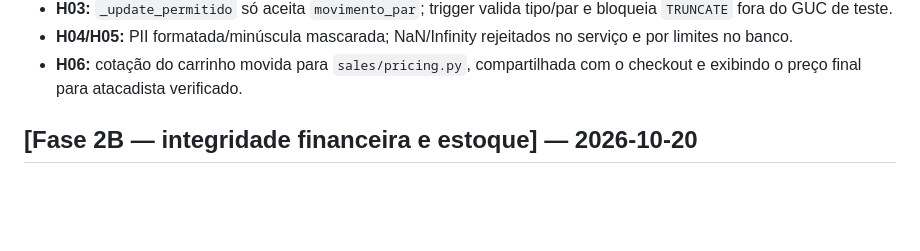
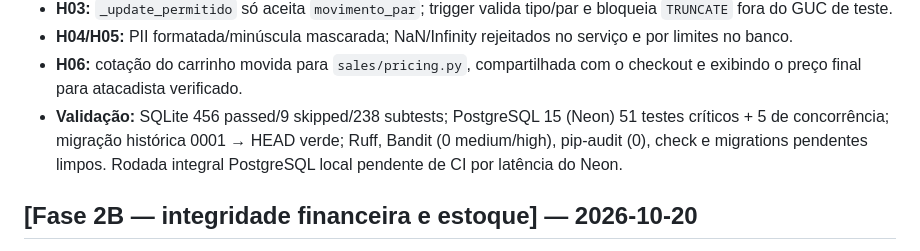
Before and after one commit to italouf/ReiDoFeno, a Markdown page: CHANGELOG.md, the part around the change. Drawn GitHub-style; blank space fills up the shorter version.

```diff
--- a/CHANGELOG.md
+++ b/CHANGELOG.md
@@ -24,6 +24,10 @@
   por limites no banco.
 - **H06:** cotação do carrinho movida para `sales/pricing.py`, compartilhada com o
   checkout e exibindo o preço final para atacadista verificado.
+- **Validação:** SQLite 456 passed/9 skipped/238 subtests; PostgreSQL 15 (Neon) 51
+  testes críticos + 5 de concorrência; migração histórica 0001 → HEAD verde; Ruff,
+  Bandit (0 medium/high), pip-audit (0), check e migrations pendentes limpos. Rodada
+  integral PostgreSQL local pendente de CI por latência do Neon.
 
 ## [Fase 2B — integridade financeira e estoque] — 2026-10-20
 
```
Also changed, not shown: docs/specs/fase-2b-remediation.md (+13 -0 lines), docs/specs/fase-2b-spec.md (+1 -1 lines).
